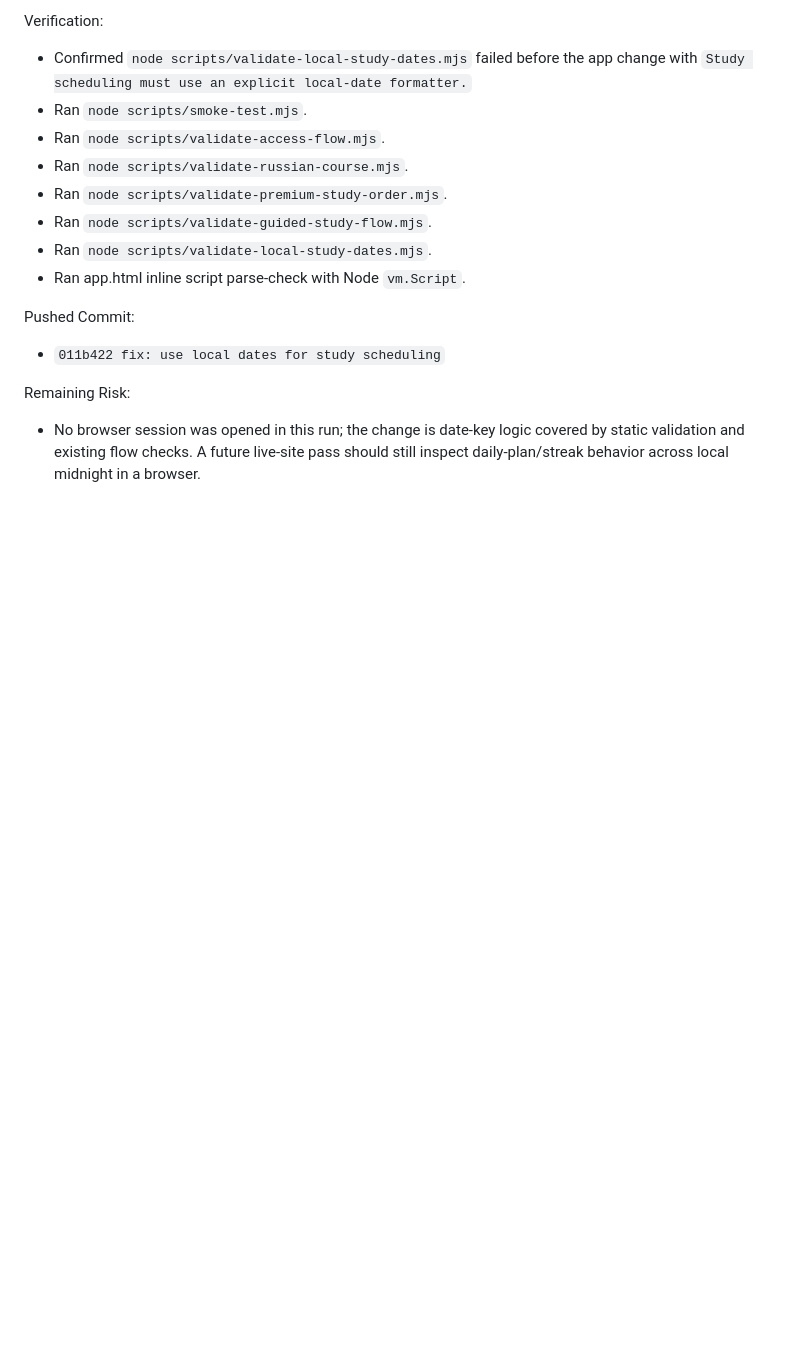
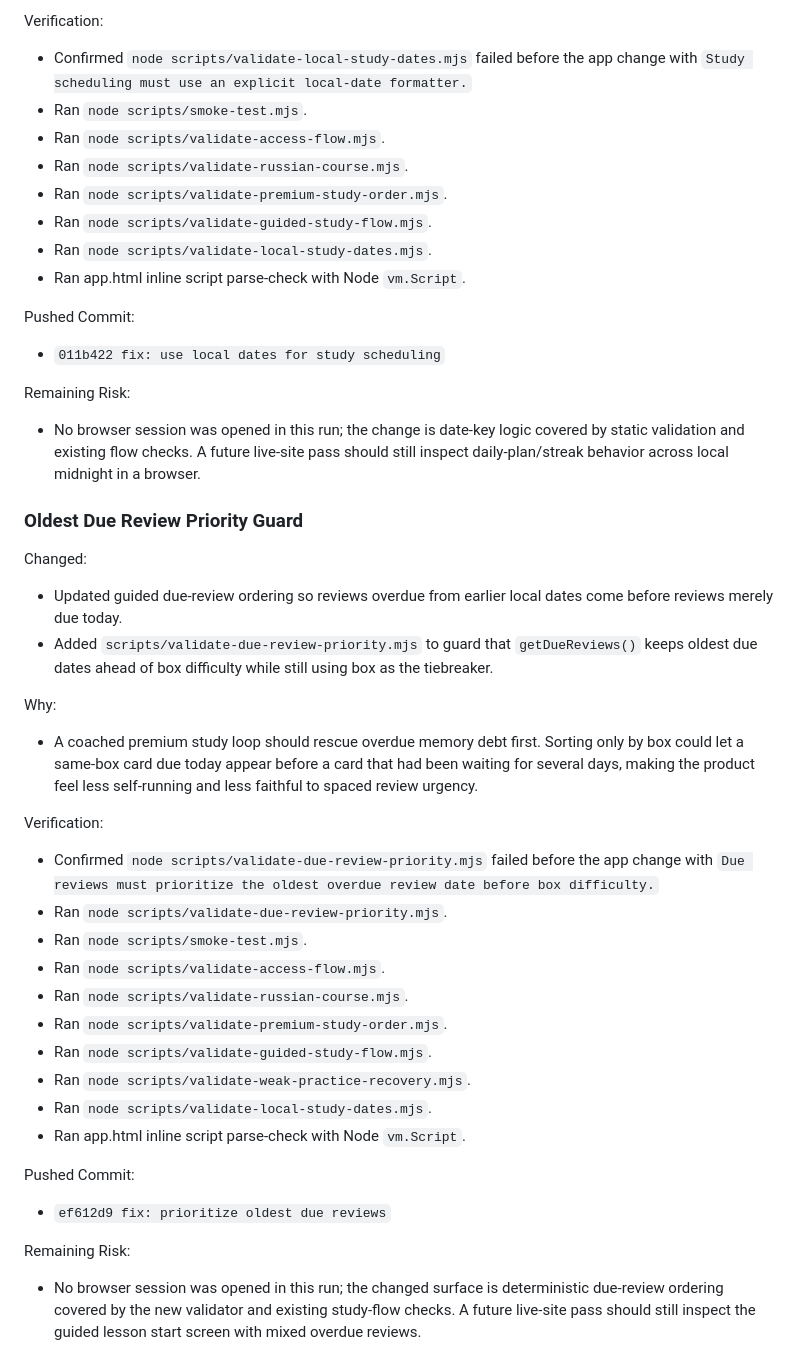
Before and after one commit to tiagolinnerhall/language_system, a Markdown page: LANG5K-WORKLOG.md, the part around the change. Rendered like a GitHub page; blank space fills up the shorter version.

Commit message:
docs: log due review priority run

```diff
--- a/LANG5K-WORKLOG.md
+++ b/LANG5K-WORKLOG.md
@@ -97,3 +97,30 @@ Pushed Commit:
 
 Remaining Risk:
 - No browser session was opened in this run; the change is date-key logic covered by static validation and existing flow checks. A future live-site pass should still inspect daily-plan/streak behavior across local midnight in a browser.
+
+### Oldest Due Review Priority Guard
+
+Changed:
+- Updated guided due-review ordering so reviews overdue from earlier local dates come before reviews merely due today.
+- Added `scripts/validate-due-review-priority.mjs` to guard that `getDueReviews()` keeps oldest due dates ahead of box difficulty while still using box as the tiebreaker.
+
+Why:
+- A coached premium study loop should rescue overdue memory debt first. Sorting only by box could let a same-box card due today appear before a card that had been waiting for several days, making the product feel less self-running and less faithful to spaced review urgency.
+
+Verification:
+- Confirmed `node scripts/validate-due-review-priority.mjs` failed before the app change with `Due reviews must prioritize the oldest overdue review date before box difficulty.`
+- Ran `node scripts/validate-due-review-priority.mjs`.
+- Ran `node scripts/smoke-test.mjs`.
+- Ran `node scripts/validate-access-flow.mjs`.
+- Ran `node scripts/validate-russian-course.mjs`.
+- Ran `node scripts/validate-premium-study-order.mjs`.
+- Ran `node scripts/validate-guided-study-flow.mjs`.
+- Ran `node scripts/validate-weak-practice-recovery.mjs`.
+- Ran `node scripts/validate-local-study-dates.mjs`.
+- Ran app.html inline script parse-check with Node `vm.Script`.
+
+Pushed Commit:
+- `ef612d9 fix: prioritize oldest due reviews`
+
+Remaining Risk:
+- No browser session was opened in this run; the changed surface is deterministic due-review ordering covered by the new validator and existing study-flow checks. A future live-site pass should still inspect the guided lesson start screen with mixed overdue reviews.
```
